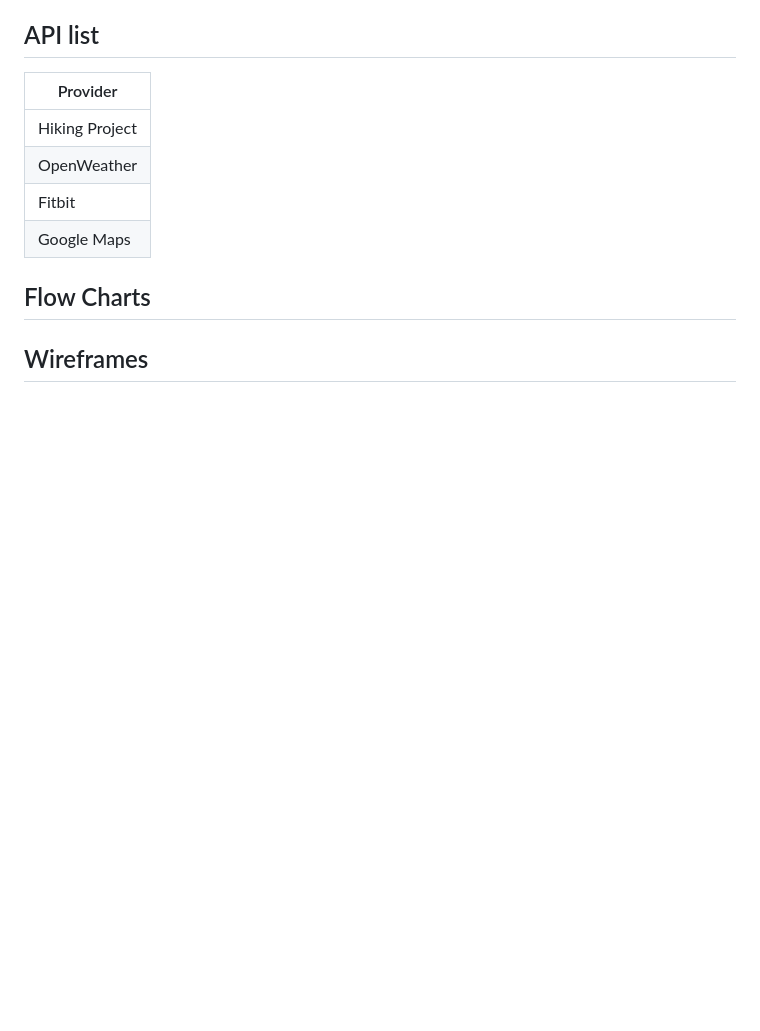
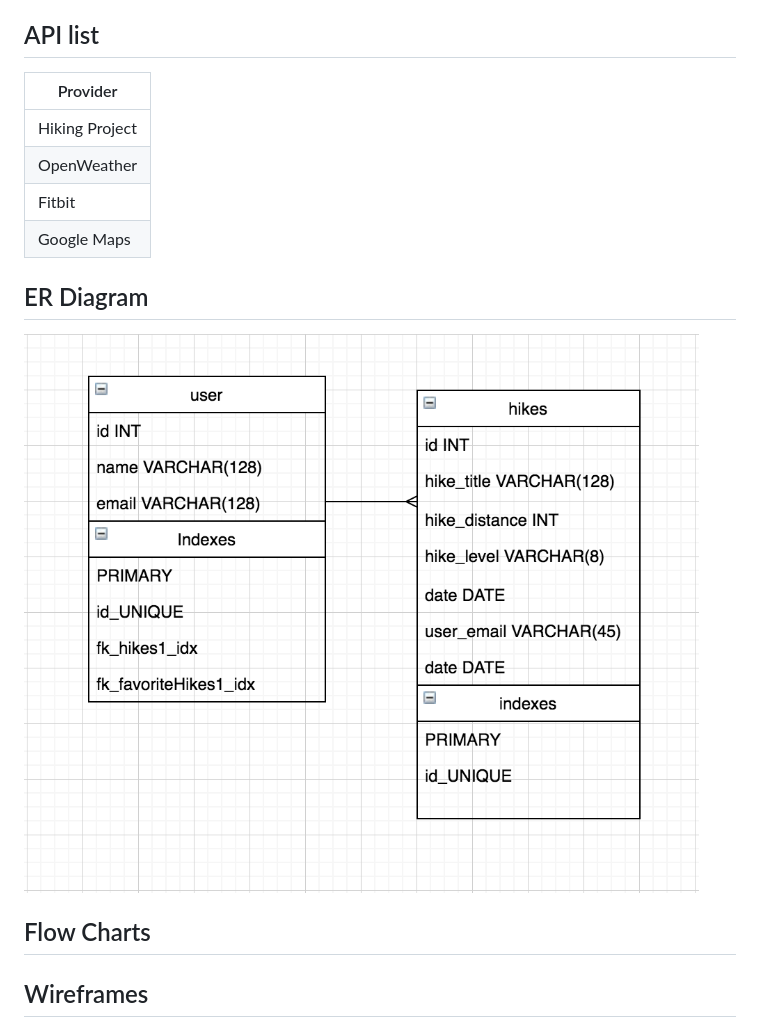
Before and after one commit to vantaylo/TRAILme-App, a Markdown page: README.md, the part around the change. Drawn GitHub-style; pictures changed too: TRAILme_ERdiagram.png (added); blank space fills up the shorter version.

Commit message:
update readme with ER diagram

```diff
--- a/README.md
+++ b/README.md
@@ -34,6 +34,10 @@ An app that:
 | Fitbit         |
 | Google Maps    |
 
+## ER Diagram
+
+<img src="TRAILme_ERdiagram.png" />
+
 ## Flow Charts
 
 ## Wireframes
```
